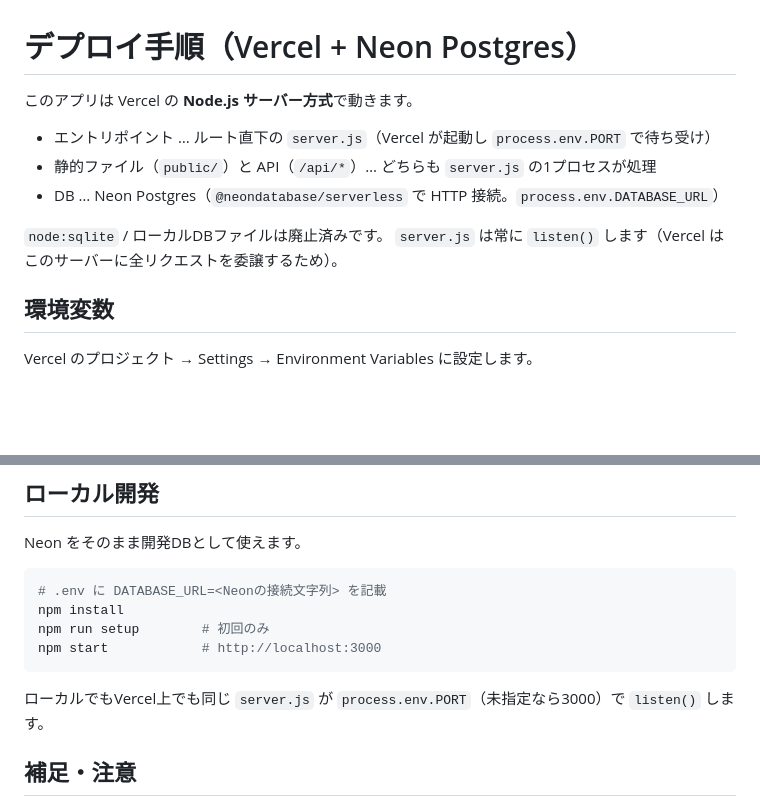
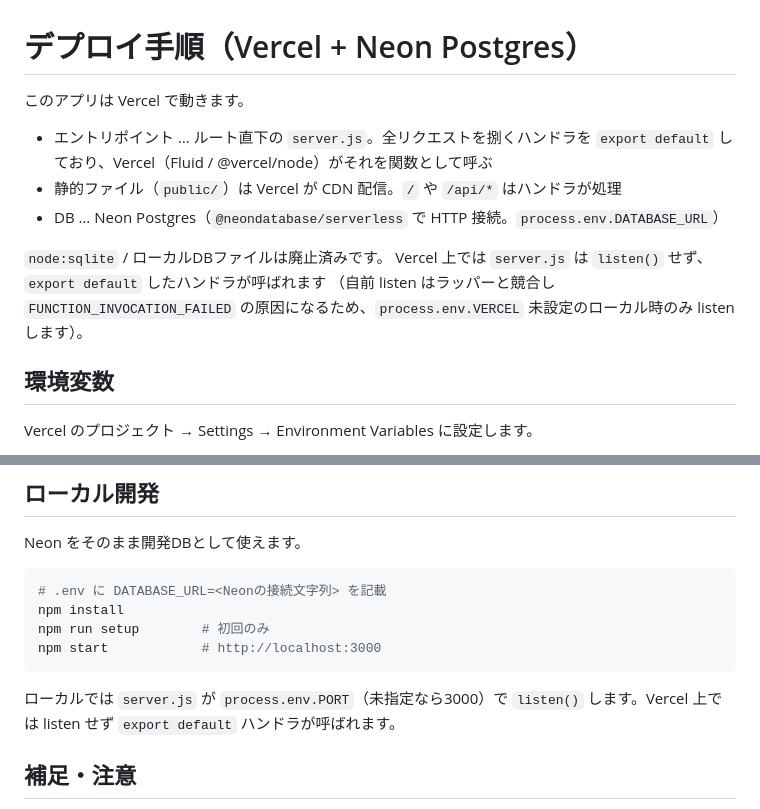
Before and after one commit to yasuplanning/app-diet, a Markdown page: DEPLOY.md, 2 parts joined by grey strips. Drawn GitHub-style; blank space fills up the shorter version.

Commit message:
docs: DEPLOY.mdをexport defaultハンドラ方式の実態に合わせて修正
Co-Authored-By: Claude Opus 4.8 (1M context) <noreply@anthropic.com>

````diff
--- a/DEPLOY.md
+++ b/DEPLOY.md
@@ -1,12 +1,13 @@
 # デプロイ手順（Vercel + Neon Postgres）
 
-このアプリは Vercel の **Node.js サーバー方式**で動きます。
-- エントリポイント … ルート直下の `server.js`（Vercel が起動し `process.env.PORT` で待ち受け）
-- 静的ファイル（`public/`）と API（`/api/*`）… どちらも `server.js` の1プロセスが処理
+このアプリは Vercel で動きます。
+- エントリポイント … ルート直下の `server.js`。全リクエストを捌くハンドラを `export default` しており、Vercel（Fluid / @vercel/node）がそれを関数として呼ぶ
+- 静的ファイル（`public/`）は Vercel が CDN 配信。`/` や `/api/*` はハンドラが処理
 - DB … Neon Postgres（`@neondatabase/serverless` で HTTP 接続。`process.env.DATABASE_URL`）
 
 `node:sqlite` / ローカルDBファイルは廃止済みです。
-`server.js` は常に `listen()` します（Vercel はこのサーバーに全リクエストを委譲するため）。
+Vercel 上では `server.js` は `listen()` せず、`export default` したハンドラが呼ばれます
+（自前 listen はラッパーと競合し `FUNCTION_INVOCATION_FAILED` の原因になるため、`process.env.VERCEL` 未設定のローカル時のみ listen します）。
 
 ## 環境変数
 
@@ -59,7 +60,7 @@ npm run setup        # 初回のみ
 npm start            # http://localhost:3000
 ```
 
-ローカルでもVercel上でも同じ `server.js` が `process.env.PORT`（未指定なら3000）で `listen()` します。
+ローカルでは `server.js` が `process.env.PORT`（未指定なら3000）で `listen()` します。Vercel 上では listen せず `export default` ハンドラが呼ばれます。
 
 ## 補足・注意
 
````
